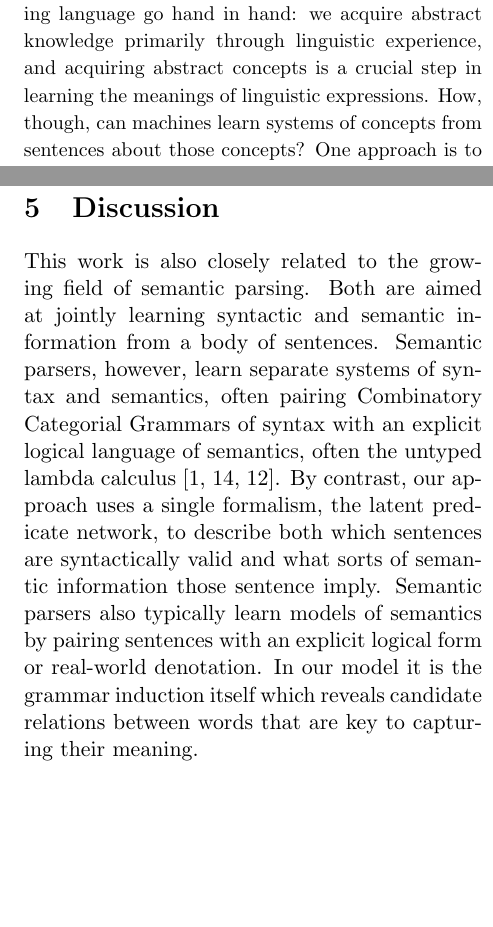
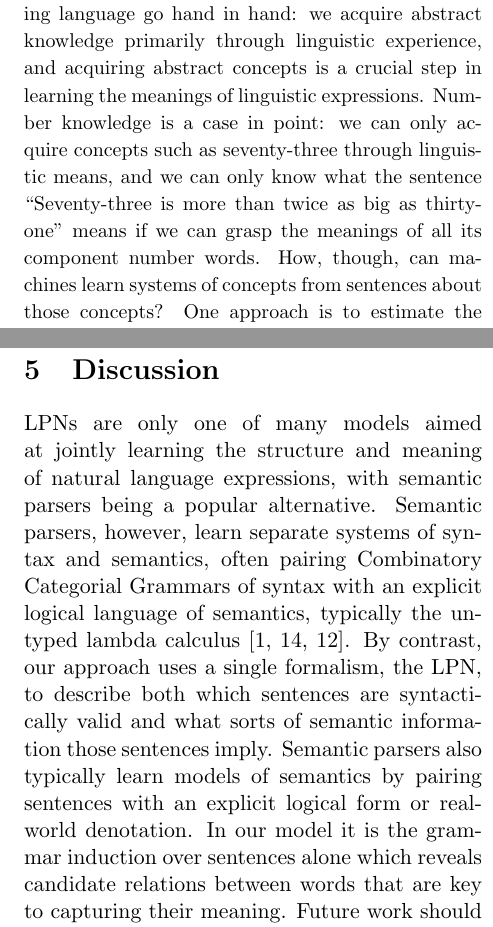
Before and after one commit to edechter/LPN, a LaTeX document (drafts/cfp/draft.tex): two parts of the columns of pages 1 and 5 of 6, joined at a grey line, cut so that both start at the same text, the shorter picture padded with empty space. Compiled offline with pdfLaTeX.

Commit message:
another pass on the draft

```diff
--- a/drafts/cfp/draft.tex
+++ b/drafts/cfp/draft.tex
@@ -21,6 +21,10 @@
 {\small For humans, learning abstract concepts and learning language
   go hand in hand: we acquire abstract knowledge primarily through
   linguistic experience, and acquiring abstract concepts is a crucial
-  step in learning the meanings of linguistic expressions. How,
-  though, can machines learn systems of concepts from sentences about
-  those concepts? One approach is to estimate the distribution from
+  step in learning the meanings of linguistic expressions. Number
+  knowledge is a case in point: we can only acquire concepts such as
+  seventy-three through linguistic means, and we can only know what
+  the sentence ``Seventy-three is more than twice as big as thirty-one"
+  means if we can grasp the meanings of all its component number
+  words. How, though, can machines learn systems of concepts from
+  sentences about those concepts? One approach is to estimate the
@@ -455,17 +460,19 @@ Question & $N_p=4$ \\ \hline
 \end{alignat*} \\
 \section{Discussion}
 
-This work is also closely related to the growing field of semantic
-parsing. Both are aimed at jointly learning syntactic and semantic
-information from a body of sentences. Semantic parsers, however, learn
+
+LPNs are only one of many models aimed at jointly learning the
+structure and meaning of natural language expressions, with semantic
+parsers being a popular alternative. Semantic parsers, however, learn
 separate systems of syntax and semantics, often pairing Combinatory
 Categorial Grammars of syntax with an explicit logical language of
-semantics, often the untyped lambda
-calculus~\cite{berant2013semantic,liang2013learning,kwiatkowski2010inducing}. By
-contrast, our approach uses a single formalism, the latent predicate
-network, to describe both which sentences are syntactically valid and
-what sorts of semantic information those sentence imply. Semantic
-parsers also typically learn models of semantics by pairing sentences
-with an explicit logical form or real-world denotation. In our model
-it is the grammar induction itself which reveals candidate relations
-between words that are key to capturing their meaning.
+semantics, typically the untyped lambda
+calculus~\cite{berant2013semantic, liang2013learning,
+  kwiatkowski2010inducing}. By contrast, our approach uses a single
+formalism, the LPN, to describe both which sentences are syntactically
+valid and what sorts of semantic information those sentences
+imply. Semantic parsers also typically learn models of semantics by
+pairing sentences with an explicit logical form or real-world
+denotation. In our model it is the grammar induction over sentences
+alone which reveals candidate relations between words that are key to
+capturing their meaning. Future work should seek to understand the
```
Also changed, not shown: drafts/cfp/draft.tex (63 more changed lines).
